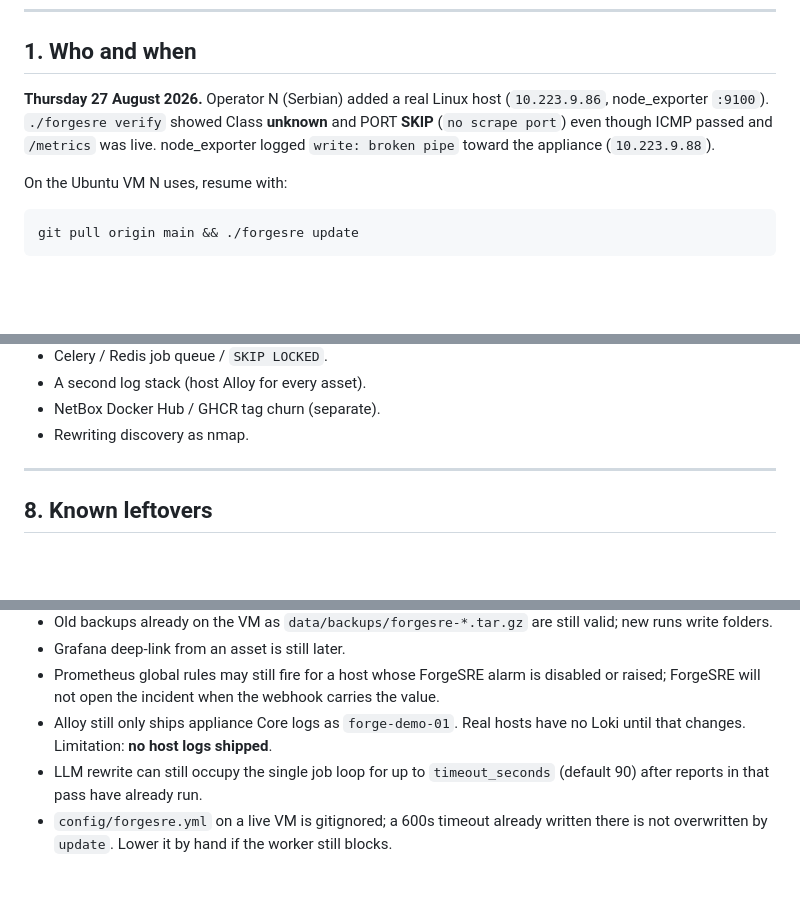
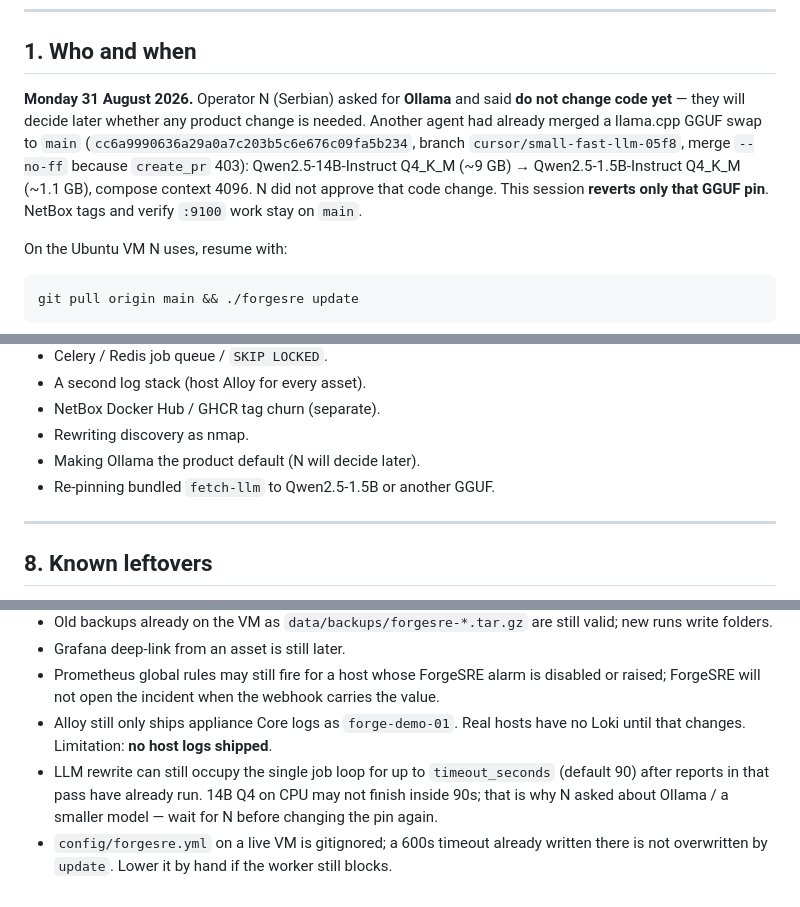
Before and after one commit to nsimic2022/forgesre, a Markdown page: docs/continuation.md, 3 parts joined by grey strips. Rendered like a GitHub page; blank space fills up the shorter version.

```diff
--- a/docs/continuation.md
+++ b/docs/continuation.md
@@ -17,7 +17,7 @@ Product on `main` at the end of this session: **V0.7**. Repository: https://gith
 
 ## 1. Who and when
 
-**Thursday 27 August 2026.** Operator N (Serbian) added a real Linux host (`10.223.9.86`, node_exporter `:9100`). `./forgesre verify` showed Class **unknown** and PORT **SKIP** (`no scrape port`) even though ICMP passed and `/metrics` was live. node_exporter logged `write: broken pipe` toward the appliance (`10.223.9.88`).
+**Monday 31 August 2026.** Operator N (Serbian) asked for **Ollama** and said **do not change code yet** — they will decide later whether any product change is needed. Another agent had already merged a llama.cpp GGUF swap to `main` (`cc6a9990636a29a0a7c203b5c6e676c09fa5b234`, branch `cursor/small-fast-llm-05f8`, merge `--no-ff` because `create_pr` 403): Qwen2.5-14B-Instruct Q4_K_M (~9 GB) → Qwen2.5-1.5B-Instruct Q4_K_M (~1.1 GB), compose context 4096. N did not approve that code change. This session **reverts only that GGUF pin**. NetBox tags and verify `:9100` work stay on `main`.
 
 On the Ubuntu VM N uses, resume with:
 
@@ -137,6 +140,8 @@ Do not start these unless N asks:
 - A second log stack (host Alloy for every asset).
 - NetBox Docker Hub / GHCR tag churn (separate).
 - Rewriting discovery as nmap.
+- Making Ollama the product default (N will decide later).
+- Re-pinning bundled `fetch-llm` to Qwen2.5-1.5B or another GGUF.
 
 ---
 
@@ -149,5 +154,5 @@ Do not start these unless N asks:
 - Grafana deep-link from an asset is still later.
 - Prometheus global rules may still fire for a host whose ForgeSRE alarm is disabled or raised; ForgeSRE will not open the incident when the webhook carries the value.
 - Alloy still only ships appliance Core logs as `forge-demo-01`. Real hosts have no Loki until that changes. Limitation: **no host logs shipped**.
-- LLM rewrite can still occupy the single job loop for up to `timeout_seconds` (default 90) after reports in that pass have already run.
+- LLM rewrite can still occupy the single job loop for up to `timeout_seconds` (default 90) after reports in that pass have already run. 14B Q4 on CPU may not finish inside 90s; that is why N asked about Ollama / a smaller model — wait for N before changing the pin again.
 - `config/forgesre.yml` on a live VM is gitignored; a 600s timeout already written there is not overwritten by `update`. Lower it by hand if the worker still blocks.
```
Also changed, not shown: other parts of docs/continuation.md (+18 -15 lines).
